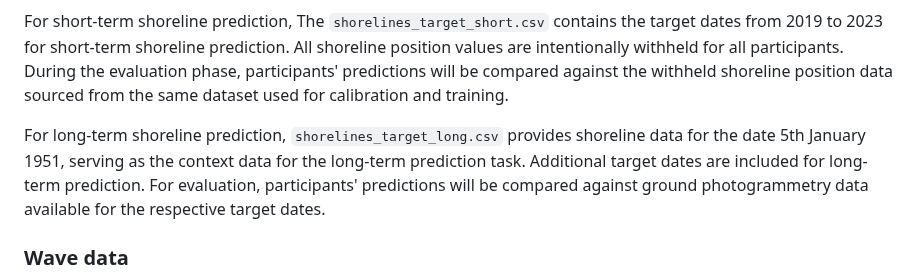
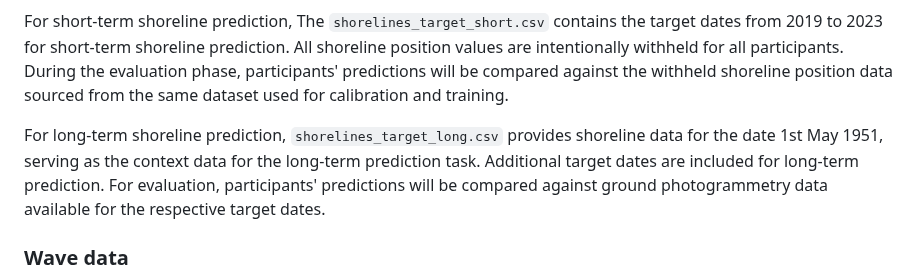
Before and after one commit to ShoreShop/ShoreModel_Benchmark, a Markdown page: README.md, the part around one of its changes. GitHub-like rendering.

```diff
--- a/README.md
+++ b/README.md
@@ -78,7 +78,7 @@ The satellite-derived shoreline position data exhibits a high level of accuracy
 
 For short-term shoreline prediction, The `shorelines_target_short.csv` contains the target dates from 2019 to 2023 for short-term shoreline prediction. All shoreline position values are intentionally withheld for all participants. During the evaluation phase, participants' predictions will be compared against the withheld shoreline position data sourced from the same dataset used for calibration and training.
 
-For long-term shoreline prediction, `shorelines_target_long.csv` provides shoreline data for the date 5th January 1951, serving as the context data for the long-term prediction task. Additional target dates are included for long-term prediction. For evaluation, participants' predictions will be compared against ground photogrammetry data available for the respective target dates.
+For long-term shoreline prediction, `shorelines_target_long.csv` provides shoreline data for the date 1st May 1951, serving as the context data for the long-term prediction task. Additional target dates are included for long-term prediction. For evaluation, participants' predictions will be compared against ground photogrammetry data available for the respective target dates.
 
 ### Wave data
 The nearshore wave data used in this workshop was obtained by downscaling offshore directional wave spectra to nearshore areas.
```
Also changed, not shown: other parts of README.md (+1 -1 lines).
